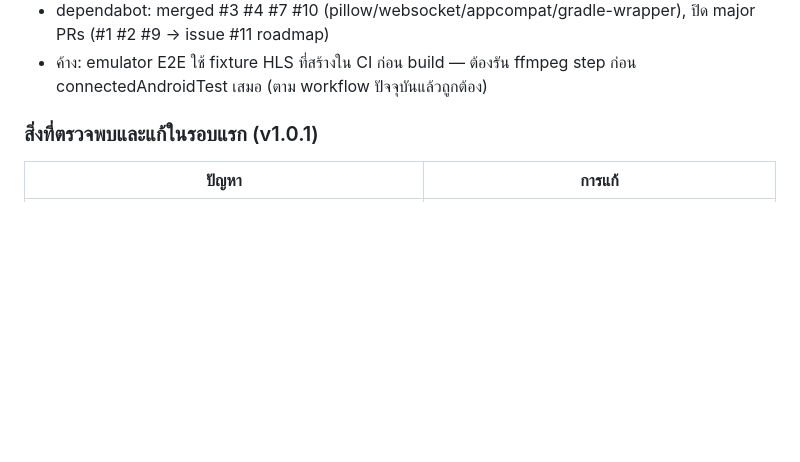
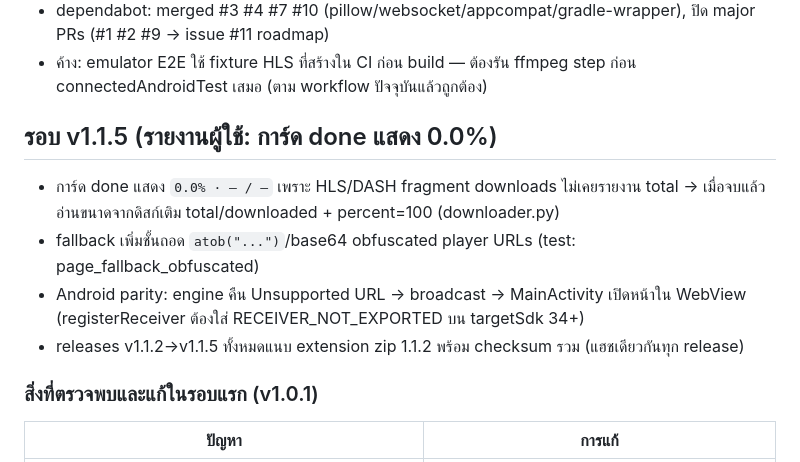
Before and after one commit to NarDecH/VDO_Download_APK, a Markdown page: SESSION_NOTES.md, the part around the change. Drawn GitHub-style; blank space fills up the shorter version.

Commit message:
docs: session notes — v1.1.5 round
🤖 Generated with Codebuff
Co-Authored-By: Codebuff <noreply@codebuff.com>

```diff
--- a/SESSION_NOTES.md
+++ b/SESSION_NOTES.md
@@ -19,6 +19,14 @@
   ปิด major PRs (#1 #2 #9 → issue #11 roadmap)
 - ค้าง: emulator E2E ใช้ fixture HLS ที่สร้างใน CI ก่อน build — ต้องรัน ffmpeg step ก่อน
   connectedAndroidTest เสมอ (ตาม workflow ปัจจุบันแล้วถูกต้อง)
+
+## รอบ v1.1.5 (รายงานผู้ใช้: การ์ด done แสดง 0.0%)
+- การ์ด done แสดง `0.0% · — / —` เพราะ HLS/DASH fragment downloads ไม่เคยรายงาน total
+  → เมื่อจบแล้วอ่านขนาดจากดิสก์เติม total/downloaded + percent=100 (downloader.py)
+- fallback เพิ่มชั้นถอด `atob("...")`/base64 obfuscated player URLs (test: page_fallback_obfuscated)
+- Android parity: engine คืน Unsupported URL → broadcast → MainActivity เปิดหน้าใน WebView
+  (registerReceiver ต้องใส่ RECEIVER_NOT_EXPORTED บน targetSdk 34+)
+- releases v1.1.2→v1.1.5 ทั้งหมดแนบ extension zip 1.1.2 พร้อม checksum รวม (แฮชเดียวกันทุก release)
 
 ### สิ่งที่ตรวจพบและแก้ในรอบแรก (v1.0.1)
 | ปัญหา | การแก้ |
```
